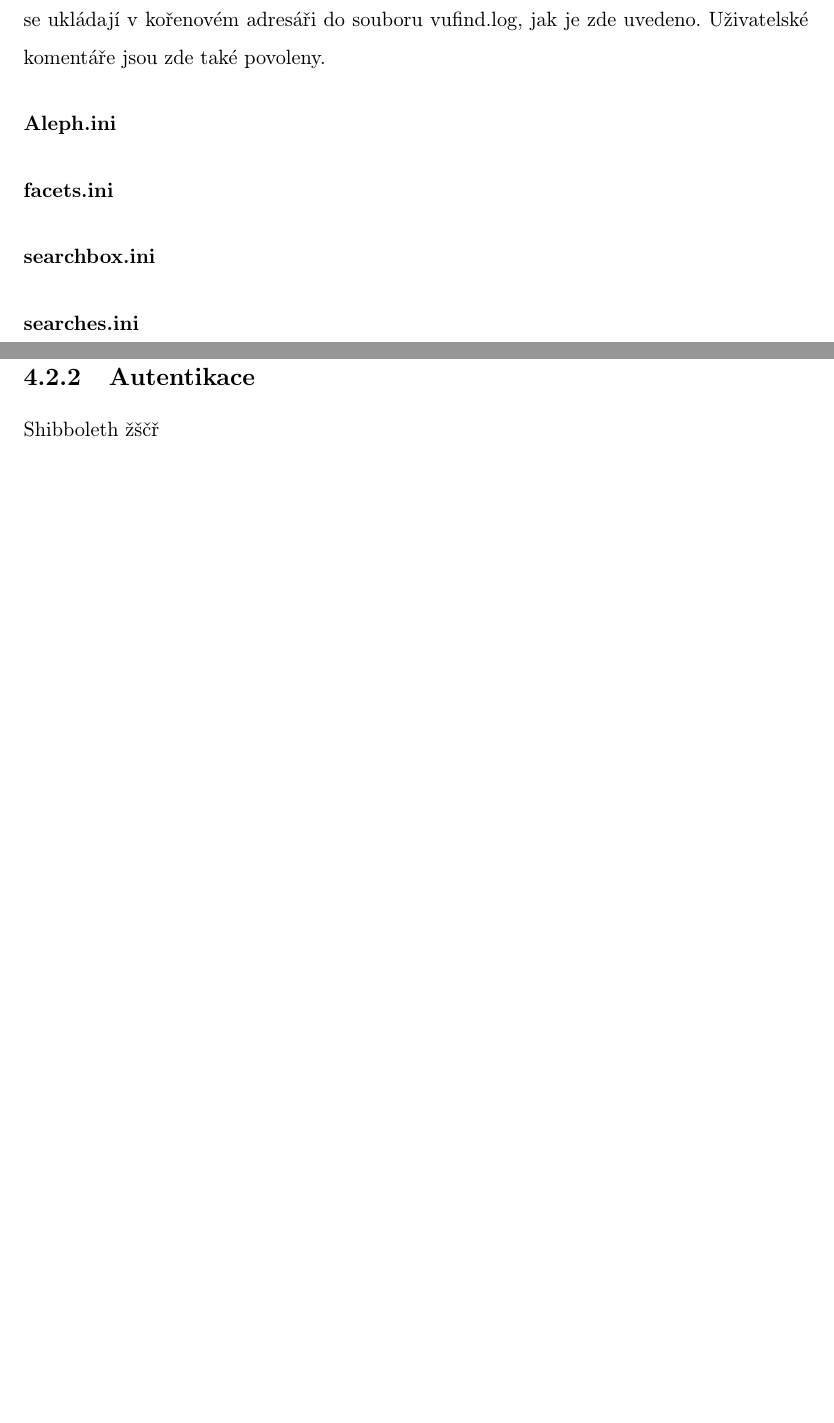
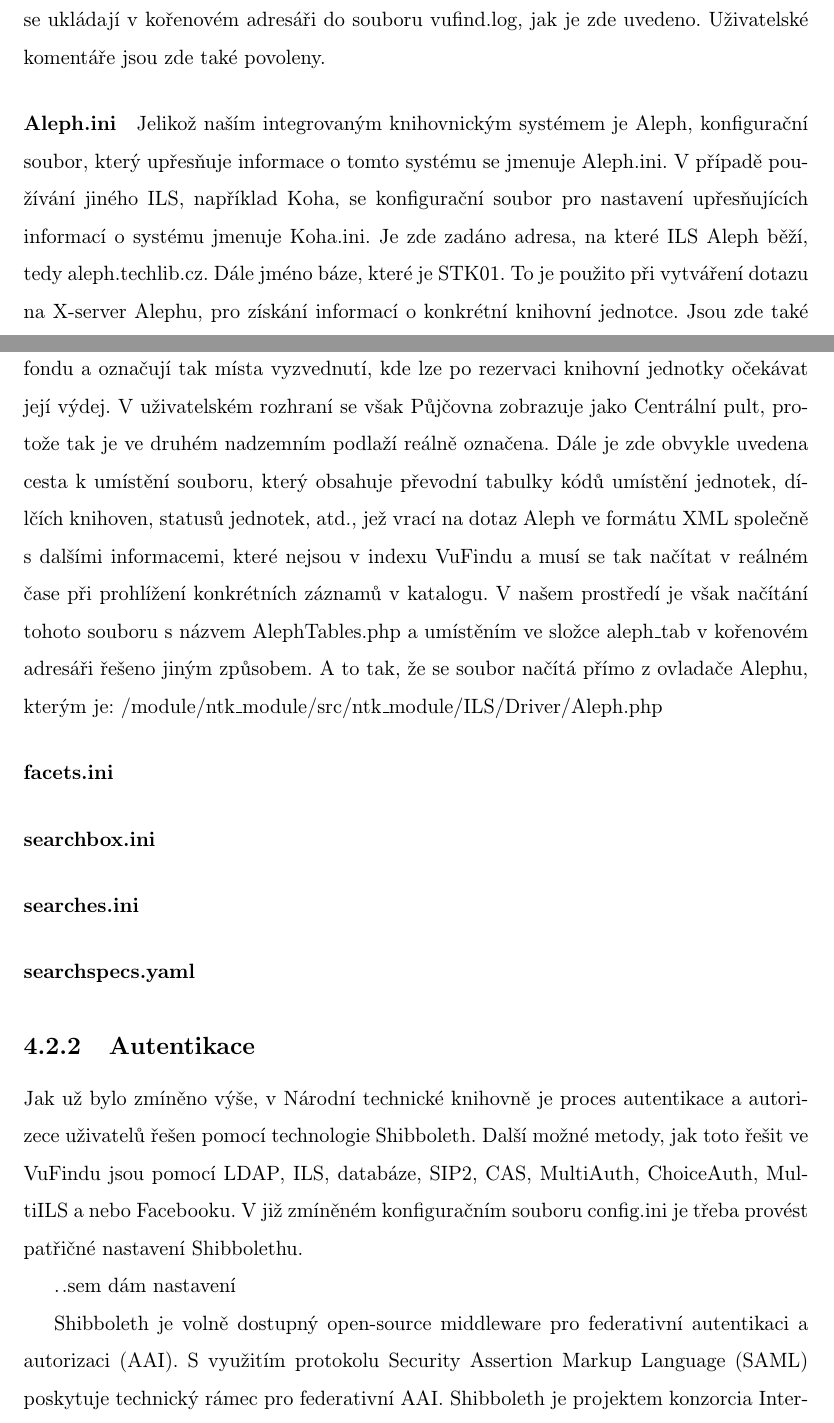
Before and after one commit to carymarydan/diplomka, a LaTeX document (main.tex, which reads chapters/config.tex, chapters/shibboleth.tex): two parts of pages 21 and 22 of 38, joined at a grey line, cut so that both start at the same text, the shorter picture padded with empty space. The pictures show the PDF file main.pdf that the author committed with the source; the source files are stored in an older character set and shown here as Unicode.

Commit message:
konfiguracni soubory - congif.ini a Aleph.ini

```diff
--- a/chapters/config.tex
+++ b/chapters/config.tex
@@ -19,4 +19,4 @@
 \paragraph{config.ini}
 Tento primární konfigurační soubor obsahuje mnoho globálních nastavení systému. Tak například se zde zapíná a vypíná automatická konfigurace uvedena v předchozí kapitole Instalace. Pro produkční provoz je tato funkce vypnuta. Stejně tak se tu zapíná a vypíná kontrolní výpis při ladění systému, tzv. debug, který je pro produkční provoz také vypnutý, avšak velmi vhodný je pro servery testovací. Základní proměnné jako url, email a title jsou zde také nastaveny. Ty jsou potom využity ve zdrojovém kódu. Parametrem theme se udává jaké šablony se použijí pro grafický vzhled VuFind. V našem případě se vychází z kopie velmi rozšířeného standardizovaného tématu Bootstrap3, což je vysvětleno v kapitole Grafický design. Výchozí jazyková mutace systému je rovněž definována zde, v našem případě pochopitelně česká, stejně tak se zde aktivují dostupné jazyky, do kterých může uživatel systém přepnout během jeho používání. V NTK je to v současné době pouze angličtina. Časová zóna je lokalizována dle umístění knihovny, konkrétně na "Europe/Prague". Dále se zde nastavuje výchozí modul, který se načte při příchodu na url systému. Možnosti jsou dvě, buď je to standardní modul Search, který znamená stránku se základním vyhledáváním a je nastavený v NTK, nebo modul Combined, který se nastavuje v případě, že je do VuFindu napojen další index, například Summon a chce se uživateli nabídnout kombinované vyhledávání jak v místním katalogu, tak ve vzdálených elektronických informačních zdrojích knihovny. Stejně tak je modul Search nastaven jako výchozí modul pro uživatele, který se do systému přihlásí. Zapíná a vypíná se zde modul pro administrátora systému, který tak má přístup do sekce s informacemi o indexu, statistikách vyhledávacích dotazů, může zde spravovat uživatelské tagy a provádět jednoduché změny nastavení, které manipulují právě s tímto konfiguračním souborem, tedy skrz webové rozhraní. Také se zde nastavuje na jaké straně se bude zobrazovat sloupec s fasetami, u nás je na pravé straně obrazovky. Velmi důležitým parametrem je driver, tedy ovladač, který je použit k ovládání a komunikaci s integrovaným knihovnickým systémem. Zpravidla je pojmenován stejně jako daný knihovnický systém, v našem případě tedy Aleph. V této části nastavení je několik dalších parametrů, kterými lze ovlivnit chování komunikace VuFindu s Alephem, například, že rezervace jednotek lze rušit a výpůjčky jednotek lze prodlužovat. Samozřejmě je možné tyto funkce zakázat. Dále se zde nastavuje metoda autentizace, v našem prostředí jde o Shibboleth. Je zde umístěno také základní nastavení indexace, tedy, že se jedná o Solr bežící na stejném serveru jako VuFind na portu 8080 a indexační jádro je nazváno biblio. Nastavení databáze říká, že baží také na stejném serveru, tedy localhostu, jedná se o MySQL databázi a jsou zde vyplněny citlivé údaje jako přihlašovací jméno a heslo do ní. V sekci Obsah je uvedeno, že obálky knih se načítají ze serveru Aleph a rozšiřující informace o autorech se načítají z Wikipedie. Dále je zde uvedena adresa link resolveru sfx. Pro přístup k elektronickým materiálům z vnějšího prostředí knihovny je nastavena EZProxy, dále jsou nastaveny adresy citačních nástrojů Refworks a EndNote. Logování, tedy záznamy o aktivitě serveru se ukládají v kořenovém adresáři do souboru vufind.log, jak je zde uvedeno. Uživatelské komentáře jsou zde také povoleny.
 \paragraph{Aleph.ini}
-Jelikož naším integrovaným knihovnickým systémem je Aleph, konfigurační soubor, který upřesňuje informace o tomto systému se jmenuje Aleph.ini. V případě používání jiného ILS, například Koha, se konfigurační soubor pro nastavení upřesňujících informací o systému jmenuje Koha.ini. Je zde zadáno adresa, na které ILS Aleph běží, tedy aleph.techlib.cz. Dále jméno báze, které je STK01. To je použito při vytváření dotazu na X-server Alephu, pro získání informací o konkrétní knihovní jednotce. Jsou zde také uvedeny dvě zkratky PUJC a BHF, které znamenají Půjčovna a Badatelna historického fondu a označují místa vyzvednutí, kde lze po rezervaci knihovní jednotky očekávat její výdej. V uživatelském rozhraní se však Půjčovna zobrazuje jako Centrální pult, protože tak je ve druhém nadzemním podlaží reálně označen. Dále je zde obvykle uvedena cesta k umístění souboru, který obsahuje převodní tabulky kódů umístění jednotek, dílčích knihoven, statusů jednotek, atd., jež vrací na dotaz Aleph ve formátu XML společně s dalšími informacemi, které nejsou v indexu VuFindu a musí se tak načítat v reálném čase při prohlížení konkrétních záznamů v katalogu. V našem prostředí je však načítání tohoto souboru řešeno jiným způsobem. A to tak, že se soubor načítá přímo ze ovladače Alephu, kterým je:
+Jelikož naším integrovaným knihovnickým systémem je Aleph, konfigurační soubor, který upřesňuje informace o tomto systému se jmenuje Aleph.ini. V případě používání jiného ILS, například Koha, se konfigurační soubor pro nastavení upřesňujících informací o systému jmenuje Koha.ini. Je zde zadáno adresa, na které ILS Aleph běží, tedy aleph.techlib.cz. Dále jméno báze, které je STK01. To je použito při vytváření dotazu na X-server Alephu, pro získání informací o konkrétní knihovní jednotce. Jsou zde také uvedeny dvě zkratky PUJC a BHF, které znamenají Půjčovna a Badatelna historického fondu a označují tak místa vyzvednutí, kde lze po rezervaci knihovní jednotky očekávat její výdej. V uživatelském rozhraní se však Půjčovna zobrazuje jako Centrální pult, protože tak je ve druhém nadzemním podlaží reálně označena. Dále je zde obvykle uvedena cesta k umístění souboru, který obsahuje převodní tabulky kódů umístění jednotek, dílčích knihoven, statusů jednotek, atd., jež vrací na dotaz Aleph ve formátu XML společně s dalšími informacemi, které nejsou v indexu VuFindu a musí se tak načítat v reálném čase při prohlížení konkrétních záznamů v katalogu. V našem prostředí je však načítání tohoto souboru s názvem AlephTables.php a umístěním ve složce aleph\_tab v kořenovém adresáři řešeno jiným způsobem. A to tak, že se soubor načítá přímo z ovladače Alephu, kterým je:
--- a/chapters/shibboleth.tex
+++ b/chapters/shibboleth.tex
@@ -1,2 +1,7 @@
 \label{sec:shibboleth}
-Shibboleth žščř
+Jak už bylo zmíněno výše, v Národní technické knihovně je proces autentikace a autorizece uživatelů řešen pomocí technologie Shibboleth. Další možné metody, jak toto řešit ve VuFindu jsou pomocí LDAP, ILS, databáze, SIP2, CAS, MultiAuth, ChoiceAuth, MultiILS a nebo Facebooku. V již zmíněném konfiguračním souboru config.ini je třeba provést patřičné nastavení Shibbolethu.
+
+..sem dám nastavení
+
+Shibboleth je volně dostupný open-source middleware pro federativní autentikaci a autorizaci (AAI). S využitím protokolu Security Assertion Markup Language (SAML) poskytuje technický rámec pro federativní AAI. Shibboleth je projektem konzorcia Internet2.
+\cite{shib.zdroj}
```
Also changed, not shown: chapters/conclusion.tex (+2 -0 lines), chapters/instalace.tex (+3 -0 lines), main.tex (+3 -0 lines), main.pdf, chapters/config.tex (4 more changed lines), 5 other files.
